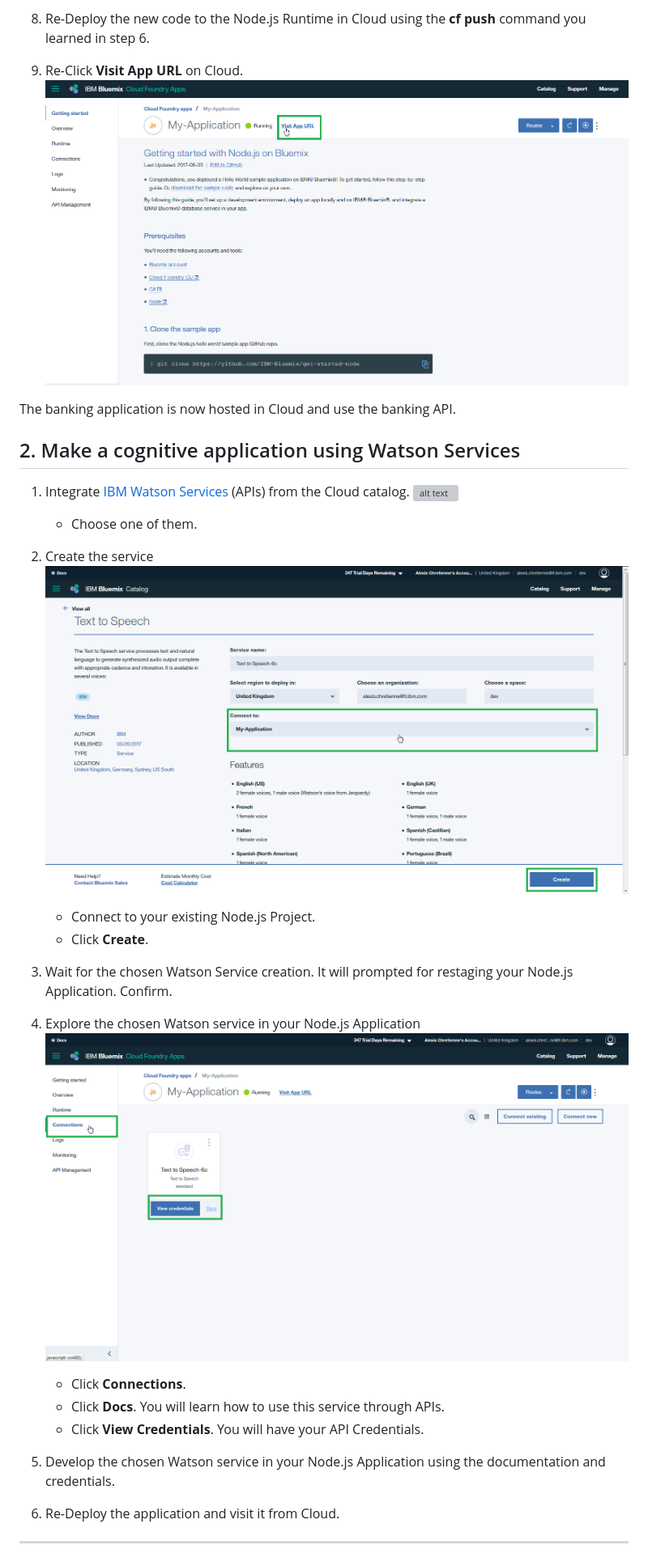
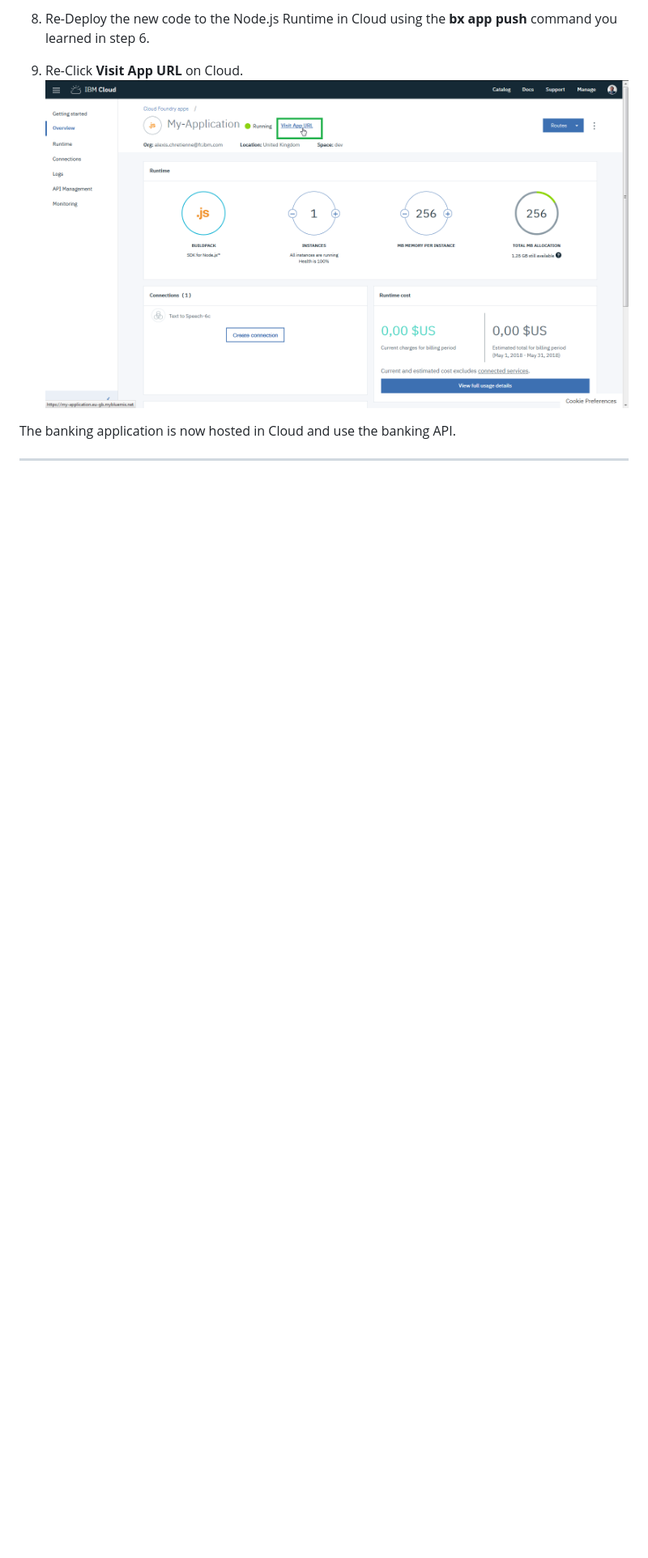
Before and after one commit to IBM/banking-digitalization-using-hybrid-cloud-with-mainframes, a Markdown page: README.md, the part around the change printed below. Shown: that part at 81% size. Rendered like a GitHub page; pictures changed too: images/nodejsAppRedeployCloud.png (added); blank space fills up the shorter version; grey boxes are pictures that could not be loaded.

```diff
--- a/README.md
+++ b/README.md
@@ -232,33 +231,10 @@ A quick banking application has been developed in order to help you to start cod
 
-8.	Re-Deploy the new code to the Node.js Runtime in Cloud using the **cf push** command you learned in step 6.
+8.	Re-Deploy the new code to the Node.js Runtime in Cloud using the **bx app push** command you learned in step 6.
 
 9.	Re-Click **Visit App URL** on Cloud.
-	![alt text](images/nodejsAppRedeploy.png "Node.js Main Panel")
+	![alt text](images/nodejsAppRedeployCloud.png "Node.js Main Panel")
 
 The banking application is now hosted in Cloud and use the banking API.
 
-## 2. Make a cognitive application using Watson Services
-
-1.	Integrate [IBM Watson Services] (APIs) from the Cloud catalog.
-	![alt text](images/watsonServices.png "Watson services")
-	* Choose one of them.
-
-2.	Create the service
-	![alt text](images/watsonServicesCreate.png "Watson services Creation")
-	* Connect to your existing Node.js Project.
-	* Click **Create**.
-
-3. 	Wait for the chosen Watson Service creation. It will prompted for restaging your Node.js Application. Confirm.
-
-4.	Explore the chosen Watson service in your Node.js Application
-	![alt text](images/watsonServicesAppReady.png "Watson services")
-	* Click **Connections**.
-	* Click **Docs**. You will learn how to use this service through APIs.
-	* Click **View Credentials**. You will have your API Credentials.
-
-5. 	Develop the chosen Watson service in your Node.js Application using the documentation and credentials.
-
-6. 	Re-Deploy the application and visit it from Cloud.
-
 ---
 
```
Also changed, not shown: other parts of README.md (+14 -51 lines), images/nodejsCloud.png (added), images/nodejsIBMCloudConfiguration.png (added).
